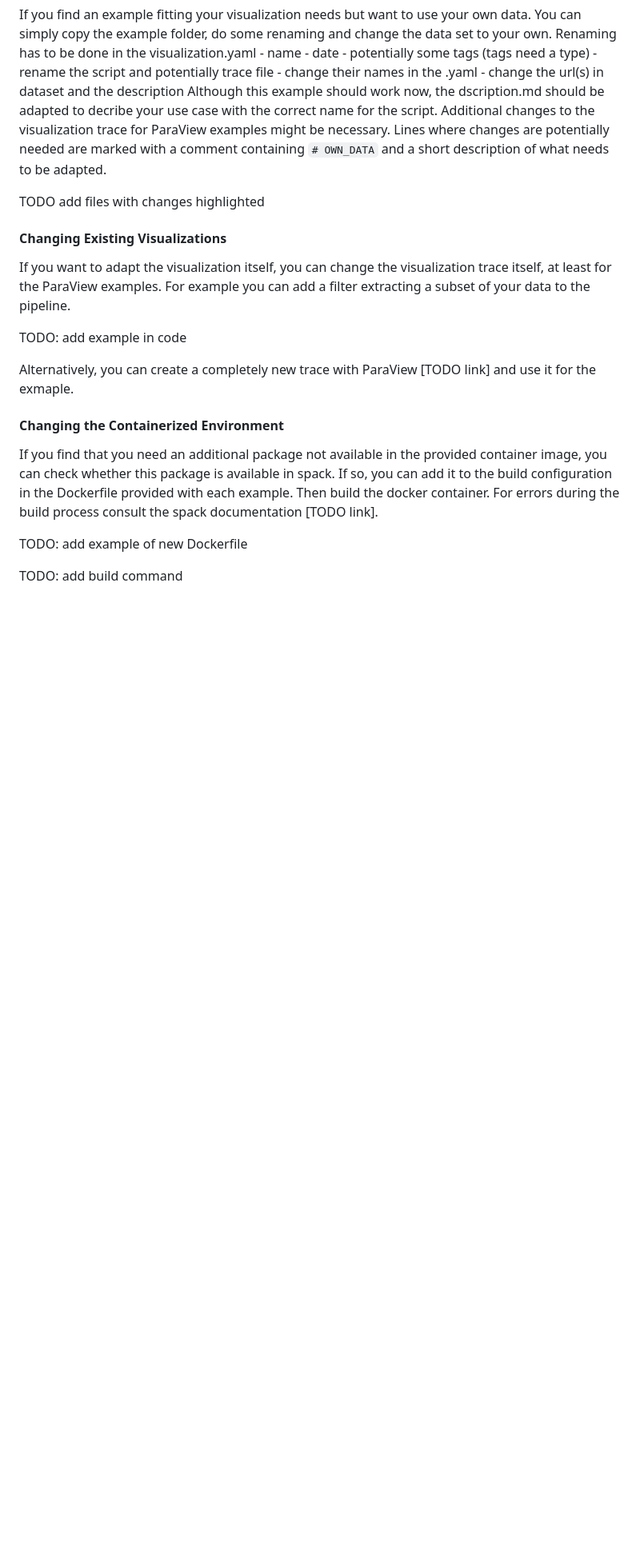
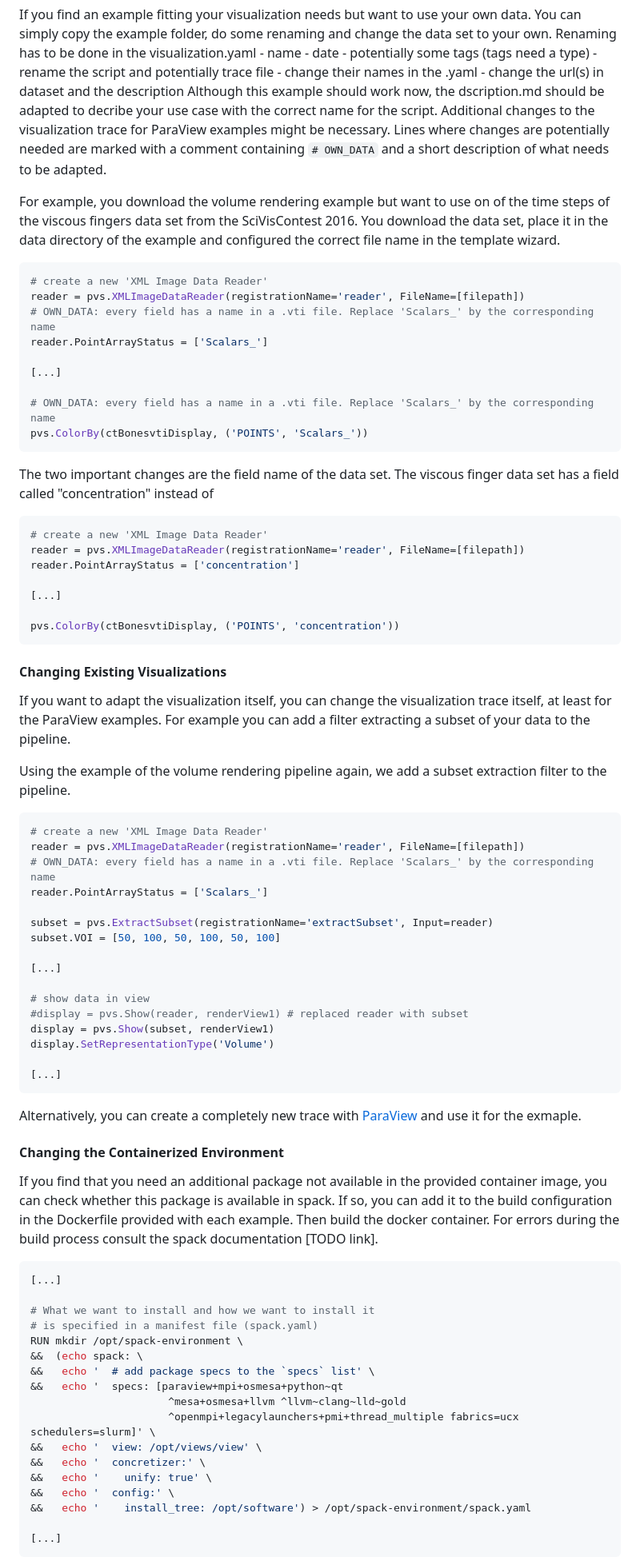
Before and after one commit to VRGroupRWTH/DaVE, a Markdown page: website/content/guide_content.md, the part around the change printed below. Shown: that part at 80% size. Drawn GitHub-style; blank space fills up the shorter version.

Commit message:
Update guide page

````diff
--- a/website/content/guide_content.md
+++ b/website/content/guide_content.md
@@ -212,7 +283,32 @@ If you find an example fitting your visualization needs but want to use your own
 	Although this example should work now, the dscription.md should be adapted to decribe your use case with the correct name for the script.
 	Additional changes to the visualization trace for ParaView examples might be necessary. Lines where changes are potentially needed are marked with a comment containing ```# OWN_DATA``` and a short description of what needs to be adapted.
 
-TODO add files with changes highlighted
+For example, you download the volume rendering example but want to use on of the time steps of the viscous fingers data set from the SciVisContest 2016. You download the data set, place it in the data directory of the example and configured the correct file name in the template wizard.
+
+
+```python
+# create a new 'XML Image Data Reader'
+reader = pvs.XMLImageDataReader(registrationName='reader', FileName=[filepath])
+# OWN_DATA: every field has a name in a .vti file. Replace 'Scalars_' by the corresponding name
+reader.PointArrayStatus = ['Scalars_']
+
+[...]
+
+# OWN_DATA: every field has a name in a .vti file. Replace 'Scalars_' by the corresponding name
+pvs.ColorBy(ctBonesvtiDisplay, ('POINTS', 'Scalars_'))
+```
+
+The two important changes are the field name of the data set. The viscous finger data set has a field called "concentration" instead of
+
+```python
+# create a new 'XML Image Data Reader'
+reader = pvs.XMLImageDataReader(registrationName='reader', FileName=[filepath])
+reader.PointArrayStatus = ['concentration']
+
+[...]
+
+pvs.ColorBy(ctBonesvtiDisplay, ('POINTS', 'concentration'))
+```
 
 </div>
 <div id="changingvis" outline_label="Changing Existing Visualizations" outline_indent="1" markdown="1">
@@ -221,9 +317,29 @@ TODO add files with changes highlighted
 
 If you want to adapt the visualization itself, you can change the visualization trace itself, at least for the ParaView examples. For example you can add a filter extracting a subset of your data to the pipeline.
 
-TODO: add example in code
 
-Alternatively, you can create a completely new trace with ParaView [TODO link] and use it for the exmaple.
+Using the example of the volume rendering pipeline again, we add a subset extraction filter to the pipeline.
+
+```python
+# create a new 'XML Image Data Reader'
+reader = pvs.XMLImageDataReader(registrationName='reader', FileName=[filepath])
+# OWN_DATA: every field has a name in a .vti file. Replace 'Scalars_' by the corresponding name
+reader.PointArrayStatus = ['Scalars_']
+
+subset = pvs.ExtractSubset(registrationName='extractSubset', Input=reader)
+subset.VOI = [50, 100, 50, 100, 50, 100]
+
+[...]
+
+# show data in view
+#display = pvs.Show(reader, renderView1) # replaced reader with subset
+display = pvs.Show(subset, renderView1)
+display.SetRepresentationType('Volume')
+
+[...]
+```
+
+Alternatively, you can create a completely new trace with [ParaView](https://docs.paraview.org/en/latest/Tutorials/ClassroomTutorials/pythonAndBatchPvpythonAndPvbatch.html#lets-create-a-python-trace) and use it for the exmaple.
 
 </div>
 <div id="changingenv" outline_label="Changing Containerized Environment" outline_indent="1" markdown="1">
@@ -233,6 +349,23 @@ Alternatively, you can create a completely new trace with ParaView [TODO link] a
 If you find that you need an additional package not available in the provided container image, you can check whether this package is available in spack.
 If so, you can add it to the build configuration in the Dockerfile provided with each example. Then build the docker container. For errors during the build process consult the spack documentation [TODO link].
 
-TODO: add example of new Dockerfile
+```Dockerfile
+[...]
 
-TODO: add build command
+# What we want to install and how we want to install it
+# is specified in a manifest file (spack.yaml)
+RUN mkdir /opt/spack-environment \
+&&  (echo spack: \
+&&   echo '  # add package specs to the `specs` list' \
+&&   echo '  specs: [paraview+mpi+osmesa+python~qt
+                      ^mesa+osmesa+llvm ^llvm~clang~lld~gold
+                      ^openmpi+legacylaunchers+pmi+thread_multiple fabrics=ucx schedulers=slurm]' \
+&&   echo '  view: /opt/views/view' \
+&&   echo '  concretizer:' \
+&&   echo '    unify: true' \
+&&   echo '  config:' \
+&&   echo '    install_tree: /opt/software') > /opt/spack-environment/spack.yaml
+
+[...]
+```
+
````
Also changed, not shown: other parts of website/content/guide_content.md (+143 -77 lines).
